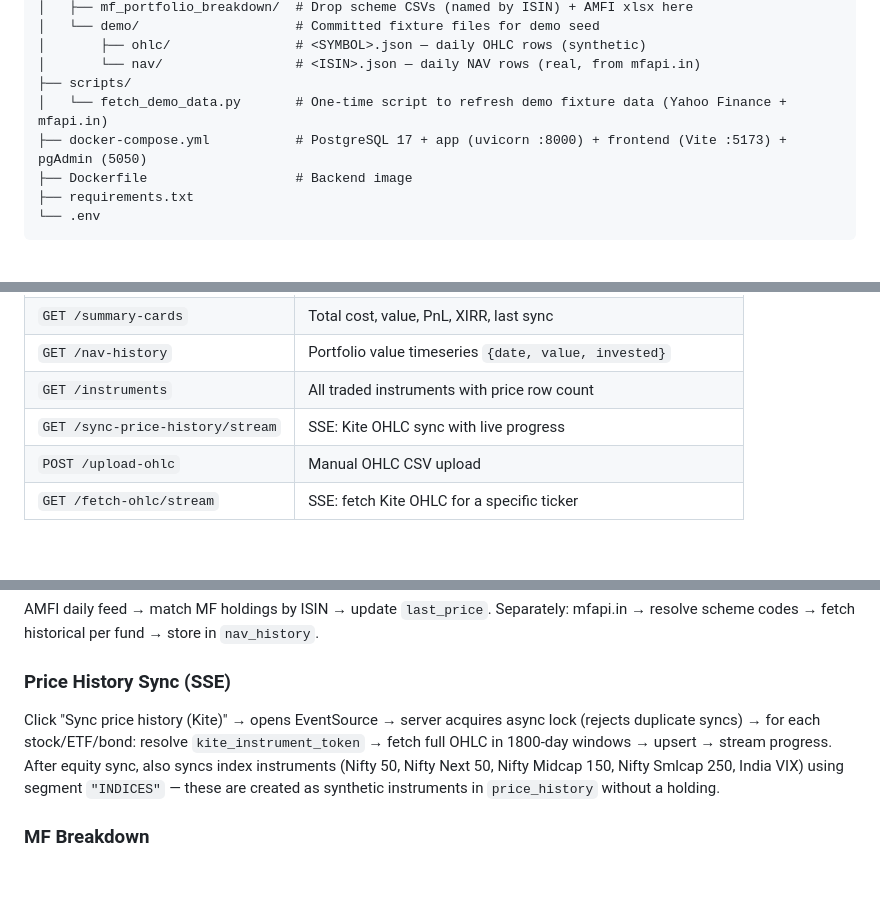
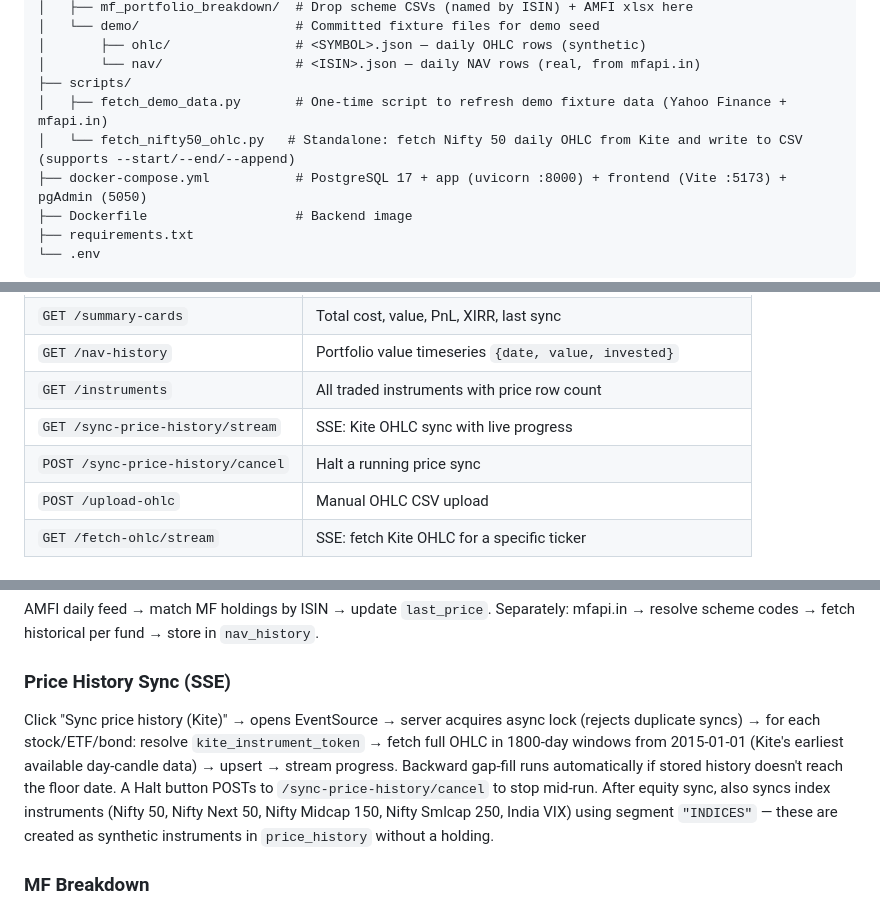
Before and after one commit to adityasubathu/personal-portfolio-dashboard, a Markdown page: README.md, 3 parts joined by grey strips. Rendered like a GitHub page; blank space fills up the shorter version.

Commit message:
Update README: history floor, cancel endpoint, fetch_nifty50_ohlc script
Co-Authored-By: Claude Sonnet 4.6 <noreply@anthropic.com>

```diff
--- a/README.md
+++ b/README.md
@@ -182,7 +182,8 @@ portfolio-mac-arm/
 │       ├── ohlc/                # <SYMBOL>.json — daily OHLC rows (synthetic)
 │       └── nav/                 # <ISIN>.json — daily NAV rows (real, from mfapi.in)
 ├── scripts/
-│   └── fetch_demo_data.py       # One-time script to refresh demo fixture data (Yahoo Finance + mfapi.in)
+│   ├── fetch_demo_data.py       # One-time script to refresh demo fixture data (Yahoo Finance + mfapi.in)
+│   └── fetch_nifty50_ohlc.py   # Standalone: fetch Nifty 50 daily OHLC from Kite and write to CSV (supports --start/--end/--append)
 ├── docker-compose.yml           # PostgreSQL 17 + app (uvicorn :8000) + frontend (Vite :5173) + pgAdmin (5050)
 ├── Dockerfile                   # Backend image
 ├── requirements.txt
@@ -259,6 +260,7 @@ Simple key-value table (`key` TEXT PK, `value_json` TEXT) for caching configurat
 | `GET /nav-history` | Portfolio value timeseries `{date, value, invested}` |
 | `GET /instruments` | All traded instruments with price row count |
 | `GET /sync-price-history/stream` | SSE: Kite OHLC sync with live progress |
+| `POST /sync-price-history/cancel` | Halt a running price sync |
 | `POST /upload-ohlc` | Manual OHLC CSV upload |
 | `GET /fetch-ohlc/stream` | SSE: fetch Kite OHLC for a specific ticker |
 
@@ -376,7 +378,7 @@ OAuth login → exchange token (expires 06:00 IST next day) → fetch holdings +
 AMFI daily feed → match MF holdings by ISIN → update `last_price`. Separately: mfapi.in → resolve scheme codes → fetch historical per fund → store in `nav_history`.
 
 ### Price History Sync (SSE)
-Click "Sync price history (Kite)" → opens EventSource → server acquires async lock (rejects duplicate syncs) → for each stock/ETF/bond: resolve `kite_instrument_token` → fetch full OHLC in 1800-day windows → upsert → stream progress. After equity sync, also syncs index instruments (Nifty 50, Nifty Next 50, Nifty Midcap 150, Nifty Smlcap 250, India VIX) using segment `"INDICES"` — these are created as synthetic instruments in `price_history` without a holding.
+Click "Sync price history (Kite)" → opens EventSource → server acquires async lock (rejects duplicate syncs) → for each stock/ETF/bond: resolve `kite_instrument_token` → fetch full OHLC in 1800-day windows from 2015-01-01 (Kite's earliest available day-candle data) → upsert → stream progress. Backward gap-fill runs automatically if stored history doesn't reach the floor date. A Halt button POSTs to `/sync-price-history/cancel` to stop mid-run. After equity sync, also syncs index instruments (Nifty 50, Nifty Next 50, Nifty Midcap 150, Nifty Smlcap 250, India VIX) using segment `"INDICES"` — these are created as synthetic instruments in `price_history` without a holding.
 
 ### MF Breakdown
 Sync AMFI xlsx → enrich with sector → write `company_master.csv`. Parse scheme CSVs → classify each equity holding: funds in `FOREIGN_FUND_ISINS` (e.g. MON100/Nasdaq 100) classify all their equity as `Equity - Foreign`, bypassing AMFI lookup; holdings matching names in `FOREIGN_COMPANY_SUBSTRINGS` (Alphabet, Amazon, Apple, Meta, Microsoft) are always `Equity - Foreign` regardless of fund; other funds use alias → ISIN → name match → fuzzy → `EquityCategoryOverride`. Unmatched holdings shown in post-ingest form.
```
